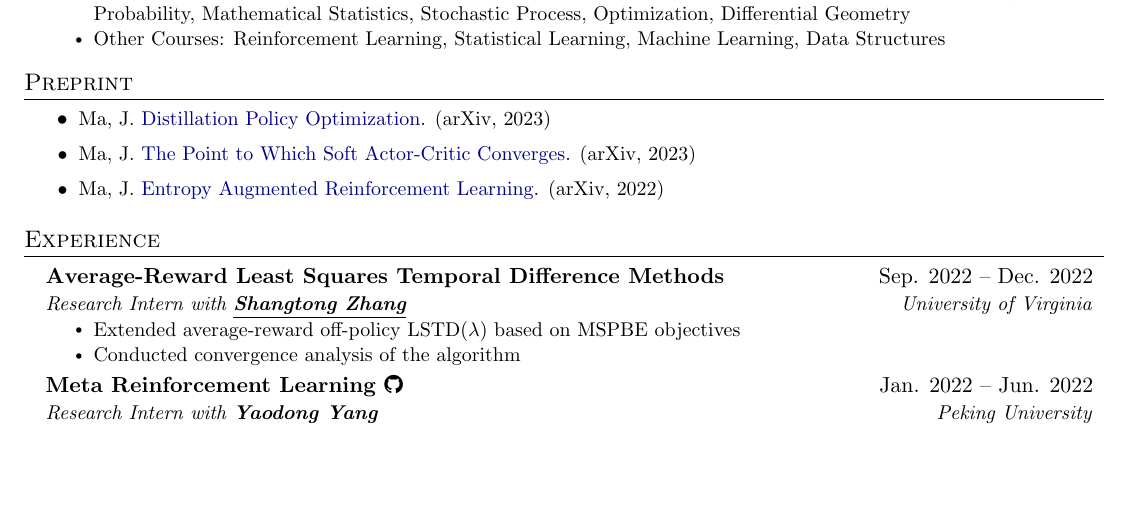
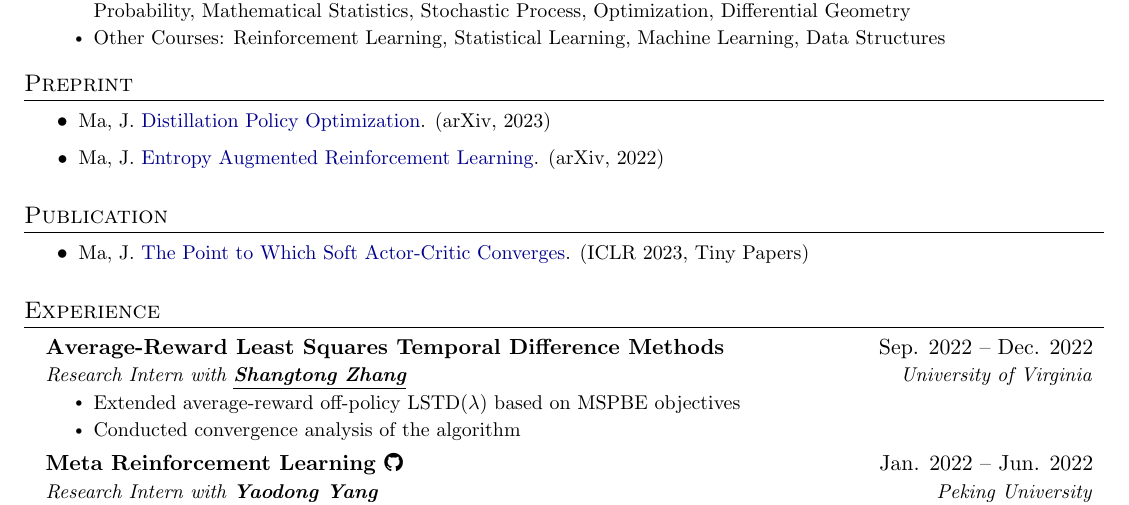
Before and after one commit to MagiFeeney/magifeeney.github.io, a LaTeX CV (data/resume.tex): part of the page before the commit and part of page 1 of 2 after it, cut so that both start at the same text, the shorter picture padded with empty space. Compiled offline with pdfLaTeX.

Commit message:
celebrate on first pub!

```diff
--- a/data/resume.tex
+++ b/data/resume.tex
@@ -169,8 +169,13 @@
 \section{Preprint}
       \resumeItemListStart
         \resumeItem{Ma, J. \href{https://arxiv.org/abs/2302.00533}{\color{darkblue}{Distillation Policy Optimization}}. (arXiv, 2023)}
-        \resumeItem{Ma, J. \href{https://arxiv.org/abs/2303.01240}{\color{darkblue}{The Point to Which Soft Actor-Critic Converges}}. (arXiv, 2023)}
         \resumeItem{Ma, J. \href{https://arxiv.org/abs/2208.09322v2}{\color{darkblue}{Entropy Augmented Reinforcement Learning}}. (arXiv, 2022)}
+      \resumeItemListEnd
+
+%-----------Publication-----------
+\section{Publication}
+      \resumeItemListStart
+        \resumeItem{Ma, J. \href{https://arxiv.org/abs/2303.01240}{\color{darkblue}{The Point to Which Soft Actor-Critic Converges}}. (ICLR 2023, Tiny Papers)}
       \resumeItemListEnd
 
 %-----------EXPERIENCE-----------
```
Also changed, not shown: data/resume.pdf, 1 other file.
